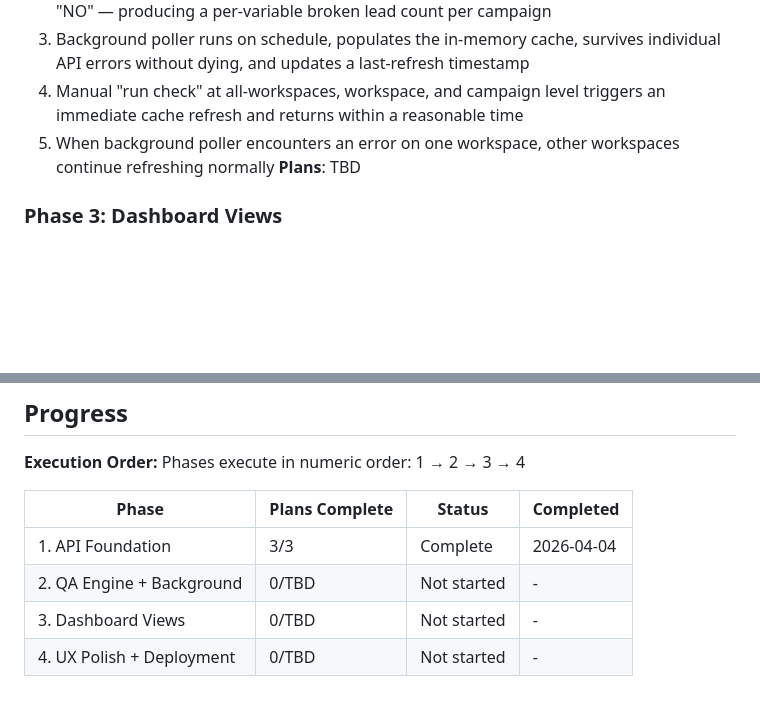
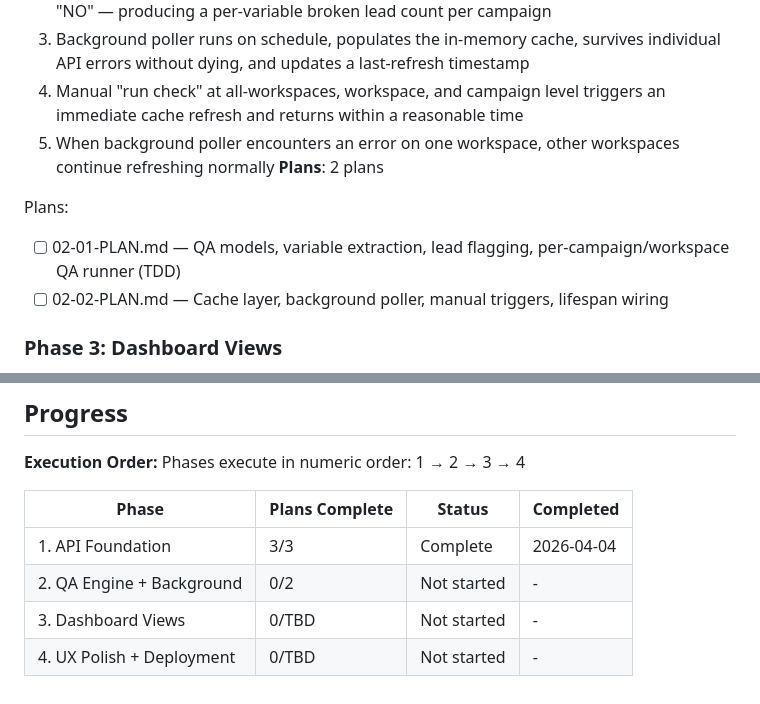
Before and after one commit to mihajlo-133/campaign-dashboard, a Markdown page: .planning/ROADMAP.md, 2 parts joined by grey strips. Drawn GitHub-style; blank space fills up the shorter version.

Commit message:
docs(02): create phase 2 plans — QA engine + background poller

```diff
--- a/.planning/ROADMAP.md
+++ b/.planning/ROADMAP.md
@@ -46,7 +46,11 @@ Plans:
   3. Background poller runs on schedule, populates the in-memory cache, survives individual API errors without dying, and updates a last-refresh timestamp
   4. Manual "run check" at all-workspaces, workspace, and campaign level triggers an immediate cache refresh and returns within a reasonable time
   5. When background poller encounters an error on one workspace, other workspaces continue refreshing normally
-**Plans**: TBD
+**Plans**: 2 plans
+
+Plans:
+- [ ] 02-01-PLAN.md — QA models, variable extraction, lead flagging, per-campaign/workspace QA runner (TDD)
+- [ ] 02-02-PLAN.md — Cache layer, background poller, manual triggers, lifespan wiring
 
 ### Phase 3: Dashboard Views
 **Goal**: GTM engineers can navigate from all-workspaces overview to per-lead issue detail and understand exactly which leads need fixing
@@ -81,6 +85,6 @@ Phases execute in numeric order: 1 → 2 → 3 → 4
 | Phase | Plans Complete | Status | Completed |
 |-------|----------------|--------|-----------|
 | 1. API Foundation | 3/3 | Complete   | 2026-04-04 |
-| 2. QA Engine + Background | 0/TBD | Not started | - |
+| 2. QA Engine + Background | 0/2 | Not started | - |
 | 3. Dashboard Views | 0/TBD | Not started | - |
 | 4. UX Polish + Deployment | 0/TBD | Not started | - |
```
Also changed, not shown: 2 other files.
